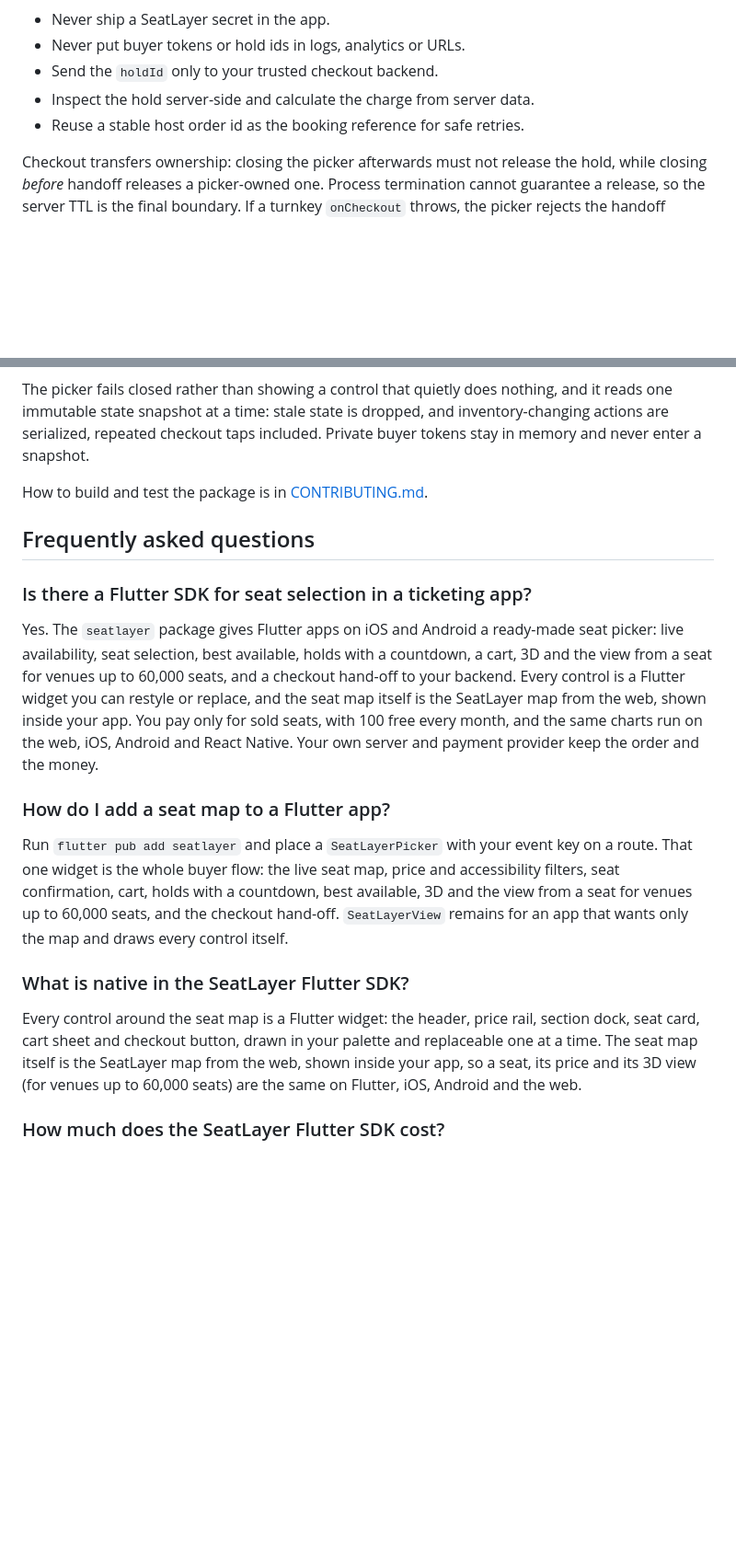
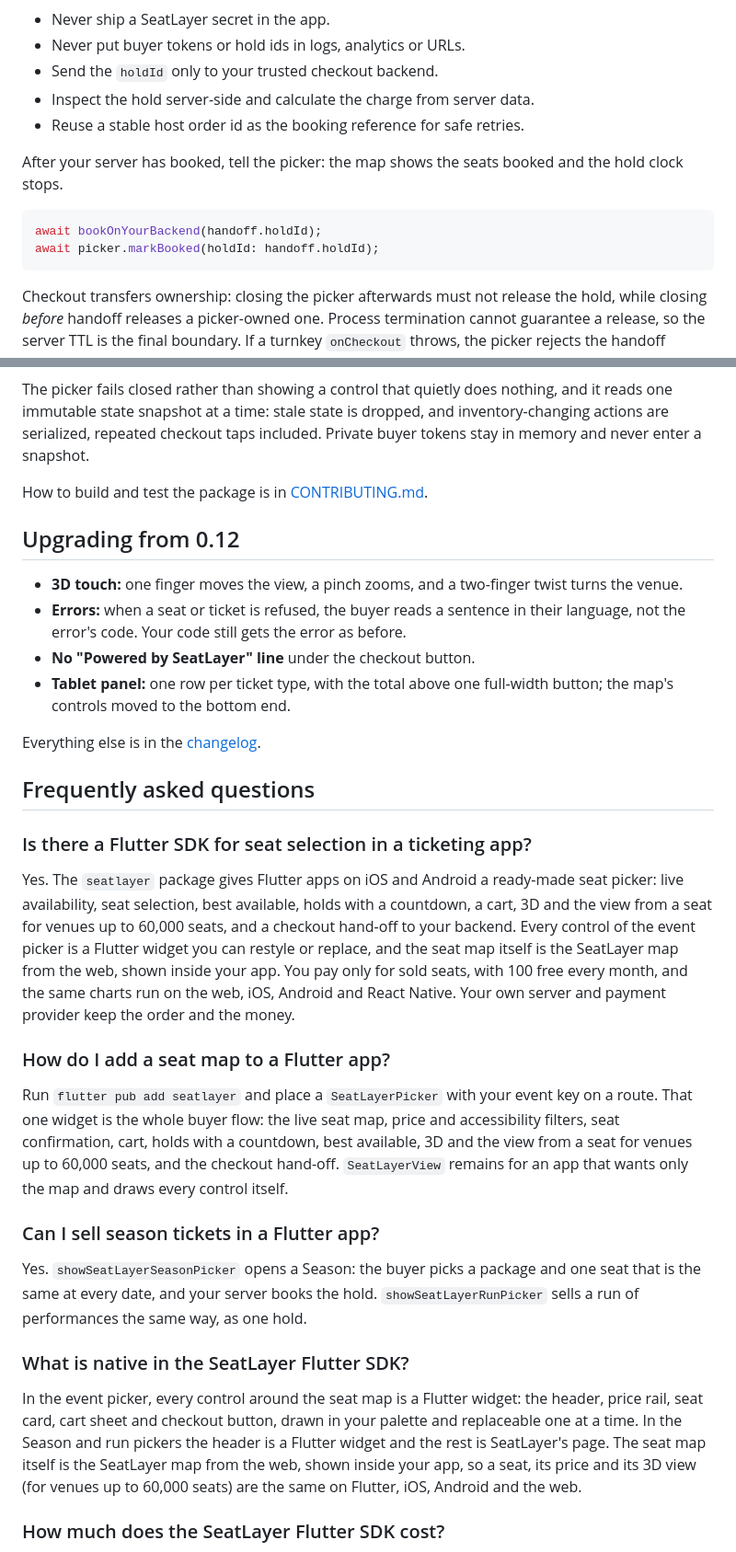
Before and after one commit to seatlayer/seatlayer-flutter, a Markdown page: README.md, 2 parts joined by grey strips. Shown at 92% size. Drawn GitHub-style; blank space fills up the shorter version.

````diff
--- a/README.md
+++ b/README.md
@@ -381,6 +446,14 @@ who owns it. The capability crosses into Dart at the handoff and nowhere else.
 - Inspect the hold server-side and calculate the charge from server data.
 - Reuse a stable host order id as the booking reference for safe retries.
 
+After your server has booked, tell the picker: the map shows the seats booked
+and the hold clock stops.
+
+```dart
+await bookOnYourBackend(handoff.holdId);
+await picker.markBooked(holdId: handoff.holdId);
+```
+
 Checkout transfers ownership: closing the picker afterwards must not release the
 hold, while closing *before* handoff releases a picker-owned one. Process
 termination cannot guarantee a release, so the server TTL is the final boundary.
@@ -449,6 +526,18 @@ included. Private buyer tokens stay in memory and never enter a snapshot.
 
 How to build and test the package is in [CONTRIBUTING.md](CONTRIBUTING.md).
 
+## Upgrading from 0.12
+
+- **3D touch:** one finger moves the view, a pinch zooms, and a two-finger twist
+  turns the venue.
+- **Errors:** when a seat or ticket is refused, the buyer reads a sentence in
+  their language, not the error's code. Your code still gets the error as before.
+- **No "Powered by SeatLayer" line** under the checkout button.
+- **Tablet panel:** one row per ticket type, with the total above one full-width
+  button; the map's controls moved to the bottom end.
+
+Everything else is in the [changelog](CHANGELOG.md).
+
 ## Frequently asked questions
 
 ### Is there a Flutter SDK for seat selection in a ticketing app?
@@ -456,9 +545,9 @@ How to build and test the package is in [CONTRIBUTING.md](CONTRIBUTING.md).
 Yes. The `seatlayer` package gives Flutter apps on iOS and Android a ready-made
 seat picker: live availability, seat selection, best available, holds with a
 countdown, a cart, 3D and the view from a seat for venues up to 60,000 seats,
-and a checkout hand-off to your backend. Every control is a Flutter widget you
-can restyle or replace, and the seat map itself is the SeatLayer map from the
-web, shown inside your app. You pay only for sold seats, with 100 free every
+and a checkout hand-off to your backend. Every control of the event picker is a
+Flutter widget you can restyle or replace, and the seat map itself is the
+SeatLayer map from the web, shown inside your app. You pay only for sold seats, with 100 free every
 month, and the same charts run on the web, iOS, Android and React Native. Your
 own server and payment provider keep the order and the money.
 
@@ -471,11 +560,18 @@ countdown, best available, 3D and the view from a seat for venues up to 60,000
 seats, and the checkout hand-off. `SeatLayerView` remains for an app that wants
 only the map and draws every control itself.
 
+### Can I sell season tickets in a Flutter app?
+
+Yes. `showSeatLayerSeasonPicker` opens a Season: the buyer picks a package and
+one seat that is the same at every date, and your server books the hold.
+`showSeatLayerRunPicker` sells a run of performances the same way, as one hold.
+
 ### What is native in the SeatLayer Flutter SDK?
 
-Every control around the seat map is a Flutter widget: the header, price rail,
-section dock, seat card, cart sheet and checkout button, drawn in your palette
-and replaceable one at a time. The seat map itself is the SeatLayer map from the
+In the event picker, every control around the seat map is a Flutter widget: the
+header, price rail, seat card, cart sheet and checkout button, drawn in your
+palette and replaceable one at a time. In the Season and run pickers the header
+is a Flutter widget and the rest is SeatLayer's page. The seat map itself is the SeatLayer map from the
 web, shown inside your app, so a seat, its price and its 3D view (for venues up
 to 60,000 seats) are the same on Flutter, iOS, Android and the web.
 
````
Also changed, not shown: other parts of README.md (+78 -9 lines), doc/media/picker-section.png, doc/media/season-picker.png (added), 2 other files.
